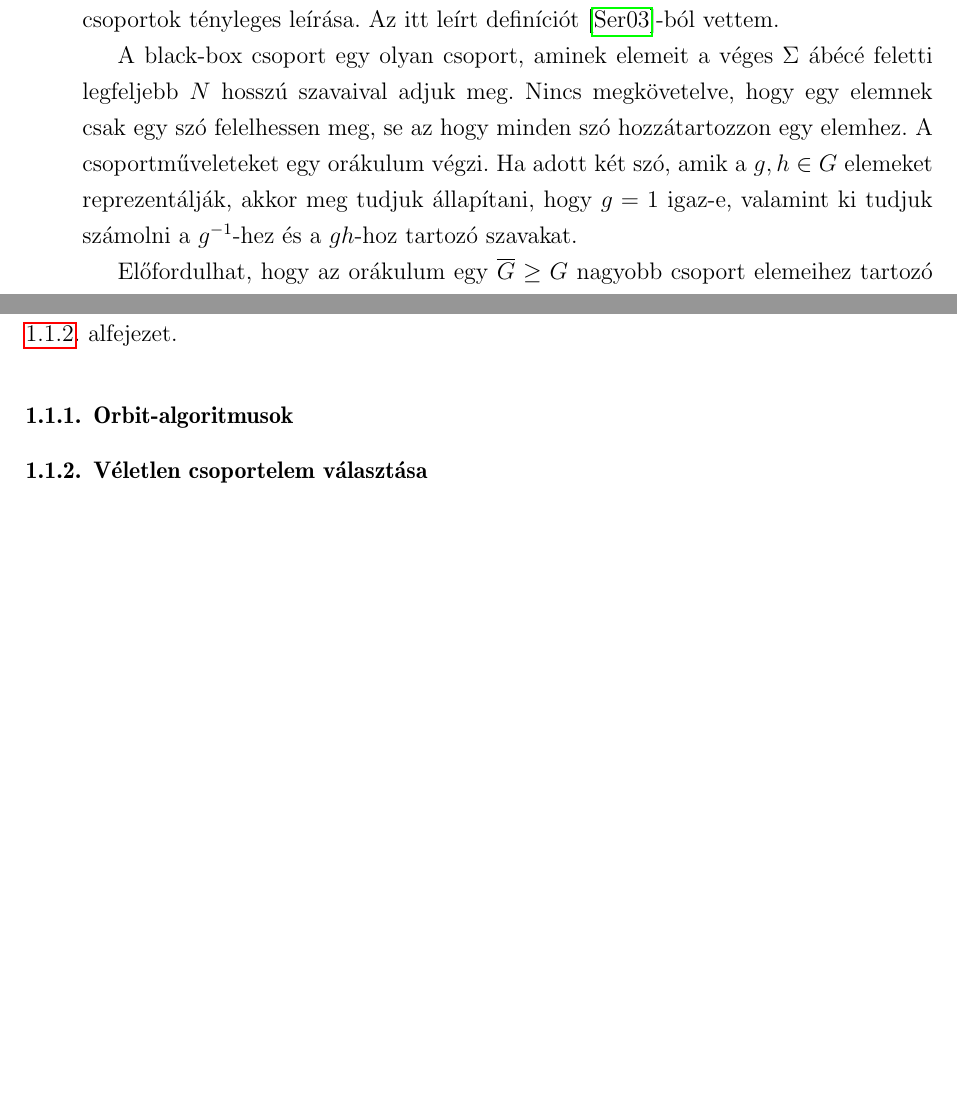
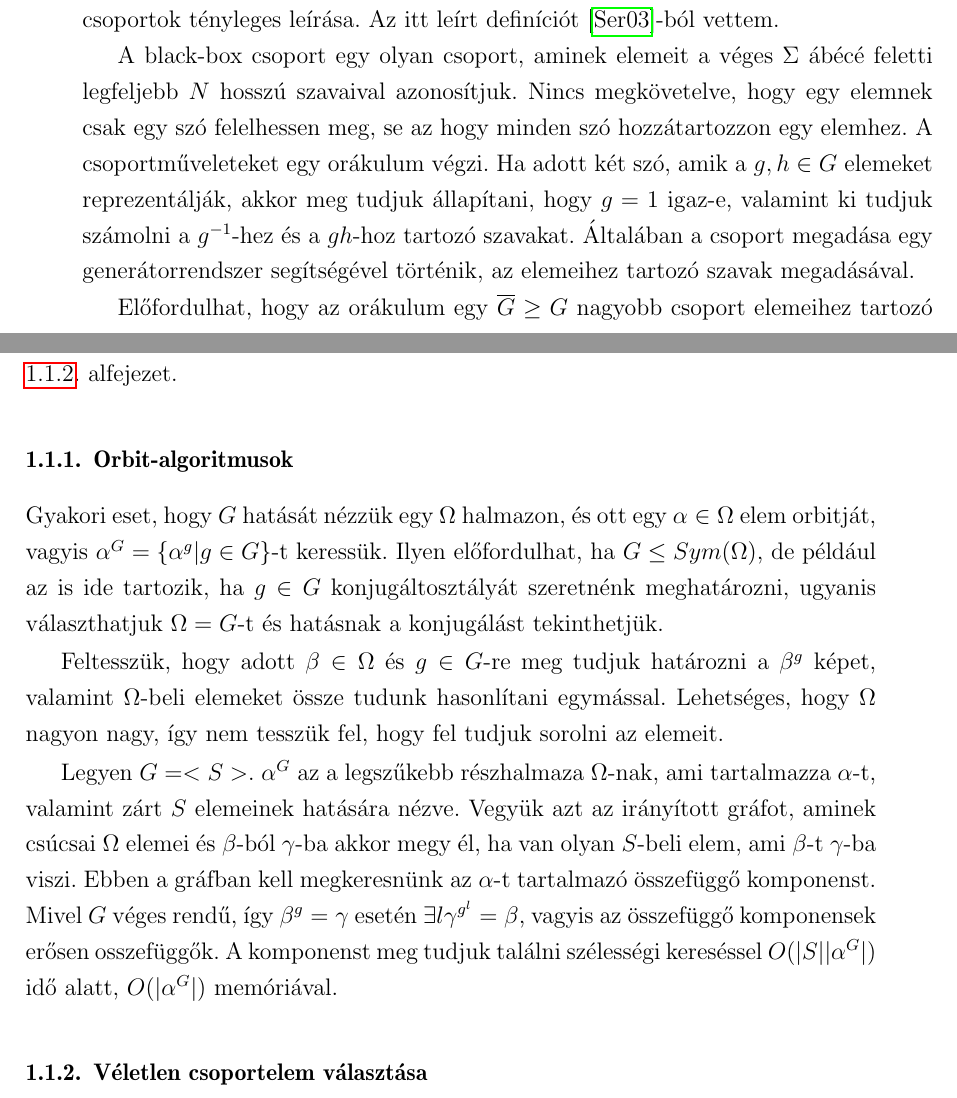
Before and after one commit to ngg/groupext, a LaTeX thesis (thesis/szakdoli.tex, which reads thesis/blackbox.tex): two parts of pages 5 and 6 of 17, joined at a grey line, cut so that both start at the same text, the shorter picture padded with empty space. Compiled offline with pdfLaTeX.

Commit message:
blackbox work

```diff
--- a/thesis/blackbox.tex
+++ b/thesis/blackbox.tex
@@ -6,13 +6,14 @@ Ma a legtöbb helyen inkább egy kicsit általánosabb definíciót használnak,
 egyes csoportok tényleges leírása. Az itt leírt definíciót \cite{Ser03}-ból vettem.
 
 A black-box csoport egy olyan csoport,
-aminek elemeit a véges $\Sigma$ ábécé feletti legfeljebb $N$ hosszú szavaival adjuk meg.
+aminek elemeit a véges $\Sigma$ ábécé feletti legfeljebb $N$ hosszú szavaival azonosítjuk.
 Nincs megkövetelve, hogy egy elemnek csak egy szó felelhessen meg, se az hogy minden szó hozzátartozzon
 egy elemhez.
 A csoportműveleteket egy orákulum végzi.
 Ha adott két szó, amik a $g, h\in G$ elemeket reprezentálják,
 akkor meg tudjuk állapítani, hogy $g=1$ igaz-e,
 valamint ki tudjuk számolni a $g^{-1}$-hez és a $gh$-hoz tartozó szavakat.
+Általában a csoport megadása egy generátorrendszer segítségével történik, az elemeihez tartozó szavak megadásával.
 
 Előfordulhat, hogy az orákulum egy $\overline{G} \ge G$ nagyobb csoport elemeihez tartozó szavakat fogad el,
 ilyenkor csak az tesszük fel, hogy azt tudjuk megállapítani, hogy a szó $\overline{G}$-beli-e,
@@ -30,6 +31,19 @@ erről szól az \ref{subsubsec:veletlen}. alfejezet.
 
 \subsubsection{Orbit-algoritmusok}
 \label{subsubsec:orbit}
+Gyakori eset, hogy $G$ hatását nézzük egy $\Omega$ halmazon, és ott egy $\alpha\in\Omega$ elem orbitját,
+vagyis $\alpha^G = \{ \alpha^g | g \in G \}$-t keressük. Ilyen előfordulhat, ha $G \le \mathop{Sym}(\Omega)$,
+de például az is ide tartozik, ha $g \in G$ konjugáltosztályát szeretnénk meghatározni, ugyanis választhatjuk
+$\Omega=G$-t és hatásnak a konjugálást tekinthetjük.
+
+Feltesszük, hogy adott $\beta\in\Omega$ és $g\in G$-re meg tudjuk határozni a $\beta^g$ képet, valamint $\Omega$-beli
+elemeket össze tudunk hasonlítani egymással. Lehetséges, hogy $\Omega$ nagyon nagy, így nem tesszük fel, hogy fel tudjuk sorolni az elemeit.
+
+Legyen $G=<S>$. $\alpha^G$ az a legszűkebb részhalmaza $\Omega$-nak, ami tartalmazza $\alpha$-t, valamint zárt $S$ elemeinek hatására nézve.
+Vegyük azt az irányított gráfot, aminek csúcsai $\Omega$ elemei és $\beta$-ból $\gamma$-ba akkor megy él, ha van olyan $S$-beli elem, ami $\beta$-t $\gamma$-ba viszi.
+Ebben a gráfban kell megkeresnünk az $\alpha$-t tartalmazó összefüggő komponenst.
+Mivel $G$ véges rendű, így $\beta^g=\gamma$ esetén $\exists l \gamma^{g^l}=\beta$, vagyis az összefüggő komponensek erősen osszefüggők.
+A komponenst meg tudjuk találni szélességi kereséssel $O(|S| |\alpha^G|)$ idő alatt, $O(|\alpha^G|)$ memóriával.
 
 \subsubsection{Véletlen csoportelem választása}
 \label{subsubsec:veletlen}
```
